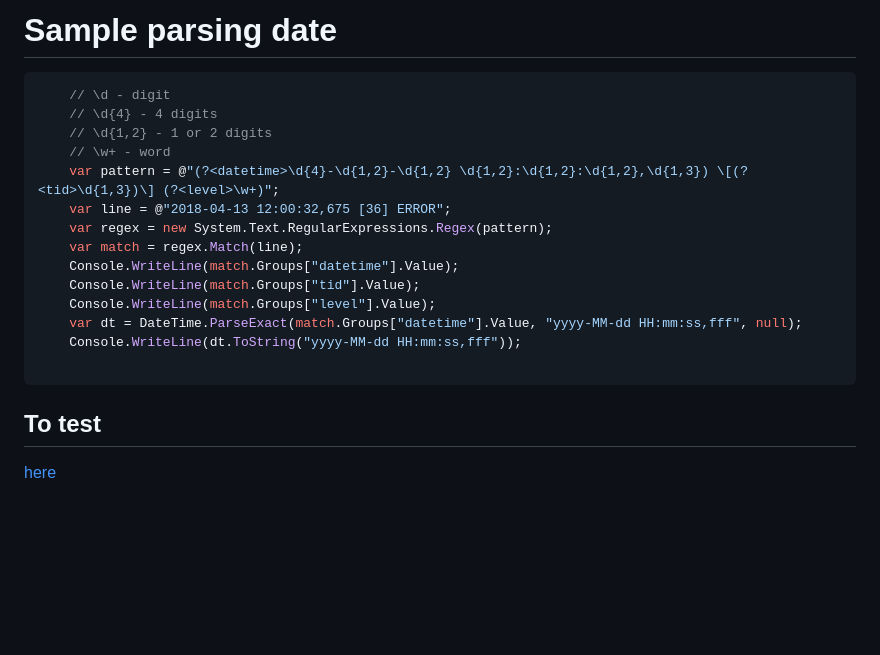
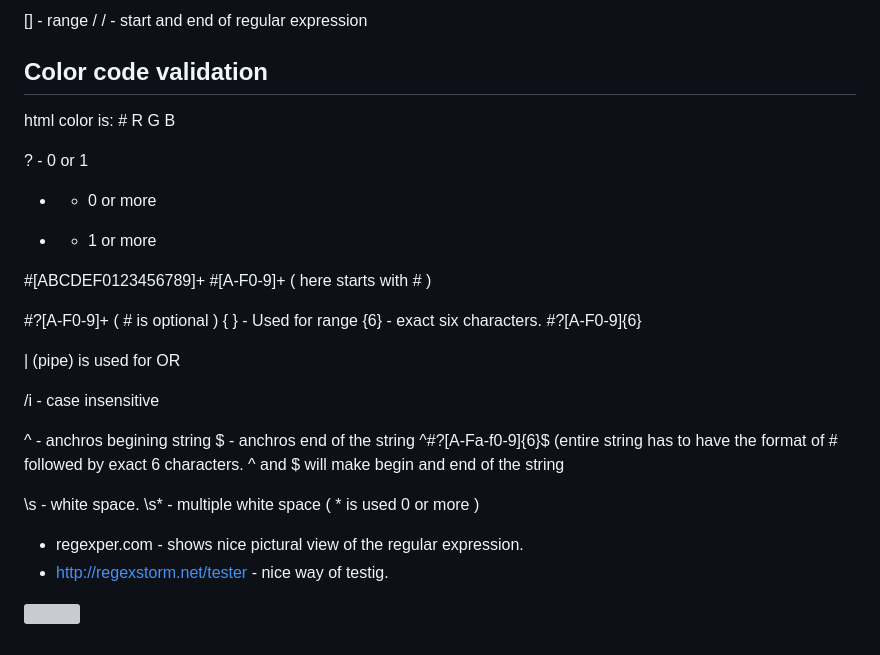
Before and after one commit to sairamaj/developer, a Markdown page: regex/ReadMe.MD, the part around the change. Rendered like a GitHub page; blank space fills up the shorter version; grey boxes are pictures that could not be loaded.

Commit message:
regex

````diff
--- a/regex/ReadMe.MD
+++ b/regex/ReadMe.MD
@@ -1,20 +1,37 @@
-# Sample parsing date
-```csharp
-    // \d - digit
-    // \d{4} - 4 digits
-    // \d{1,2} - 1 or 2 digits
-    // \w+ - word
-    var pattern = @"(?<datetime>\d{4}-\d{1,2}-\d{1,2} \d{1,2}:\d{1,2}:\d{1,2},\d{1,3}) \[(?<tid>\d{1,3})\] (?<level>\w+)";
-    var line = @"2018-04-13 12:00:32,675 [36] ERROR";
-    var regex = new System.Text.RegularExpressions.Regex(pattern);
-    var match = regex.Match(line);
-    Console.WriteLine(match.Groups["datetime"].Value);
-    Console.WriteLine(match.Groups["tid"].Value);
-    Console.WriteLine(match.Groups["level"].Value);
-    var dt = DateTime.ParseExact(match.Groups["datetime"].Value, "yyyy-MM-dd HH:mm:ss,fff", null);
-    Console.WriteLine(dt.ToString("yyyy-MM-dd HH:mm:ss,fff"));
+[] - range
+/   / - start and end of regular expression
 
-```
+Color code validation
+---------------------
+html color is: # R G B
 
-## To test
-  [here](http://regexstorm.net/tester)
+
+?  - 0 or 1
+*  - 0 or more
++  - 1 or more
+
+
+#[ABCDEF0123456789]+
+#[A-F0-9]+   ( here starts with # )
+
+#?[A-F0-9]+  ( # is optional )
+{ }   - Used for range
+	{6}  - exact six characters.
+	#?[A-F0-9]{6}
+
+
+|  (pipe) is used for OR
+
+/i  - case insensitive
+
+^  - anchros begining string
+$  - anchros end of the string
+^#?[A-Fa-f0-9]{6}$    (entire string has to have the format of # followed by exact 6 characters. ^ and $ will make begin and end of the string
+
+\s  - white space.
+\s* - multiple white space ( * is used 0 or more )
+
+- regexper.com		- shows nice pictural view of the regular expression.
+- http://regexstorm.net/tester	- nice way of testig.
+
+![]()
````
Also changed, not shown: regex/images/basicsyntaxsummary.png (added), regex/images/regusage.png (added), regex/images/regvisual.png (added).
